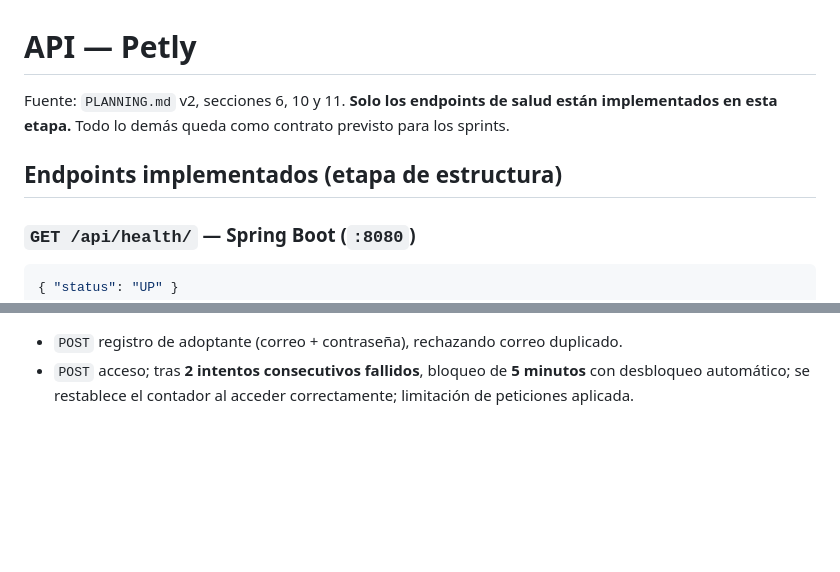
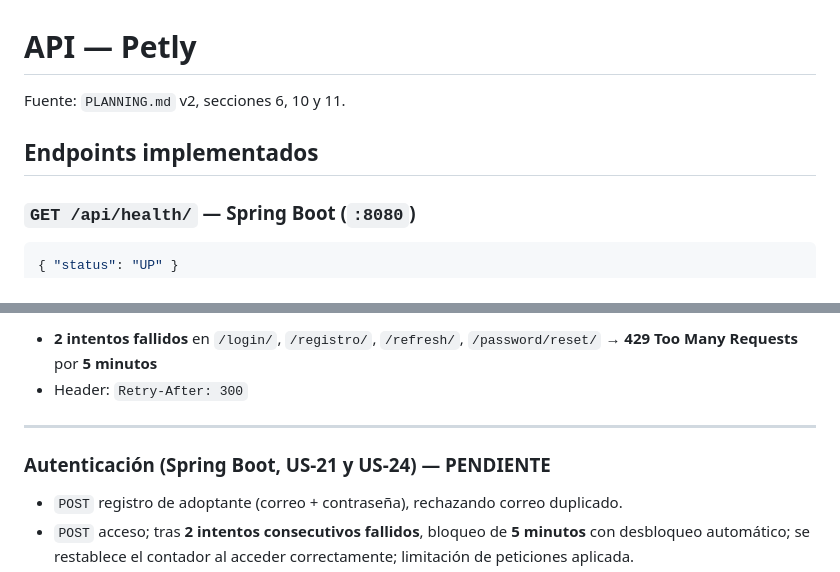
Before and after one commit to Programer-DMeli/Petly_Proyect, a Markdown page: docs/api.md, 2 parts joined by grey strips. GitHub-like rendering; blank space fills up the shorter version.

```diff
--- a/docs/api.md
+++ b/docs/api.md
@@ -1,8 +1,8 @@
 # API — Petly
 
-Fuente: `PLANNING.md` v2, secciones 6, 10 y 11. **Solo los endpoints de salud están implementados en esta etapa.** Todo lo demás queda como contrato previsto para los sprints.
+Fuente: `PLANNING.md` v2, secciones 6, 10 y 11.
 
-## Endpoints implementados (etapa de estructura)
+## Endpoints implementados
 
 ### `GET /api/health/` — Spring Boot (`:8080`)
 
@@ -28,3 +210,9 @@ Los siguientes apartados describen decisiones ya aprobadas en `PLANNING.md` v2 p
+- **2 intentos fallidos** en `/login/`, `/registro/`, `/refresh/`, `/password/reset/` → **429 Too Many Requests** por **5 minutos**
+- Header: `Retry-After: 300`
+
+---
+
+### Autenticación (Spring Boot, US-21 y US-24) — PENDIENTE
 
 - `POST` registro de adoptante (correo + contraseña), rechazando correo duplicado.
 - `POST` acceso; tras **2 intentos consecutivos fallidos**, bloqueo de **5 minutos** con desbloqueo automático; se restablece el contador al acceder correctamente; limitación de peticiones aplicada.
```
Also changed, not shown: other parts of docs/api.md (+185 -3 lines).
